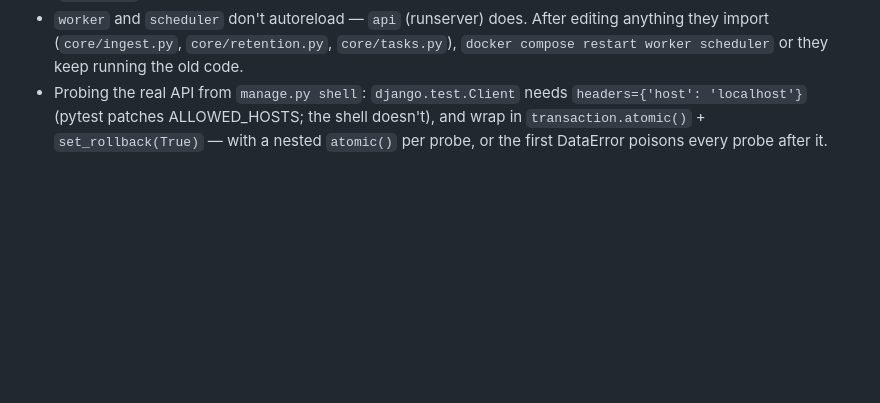
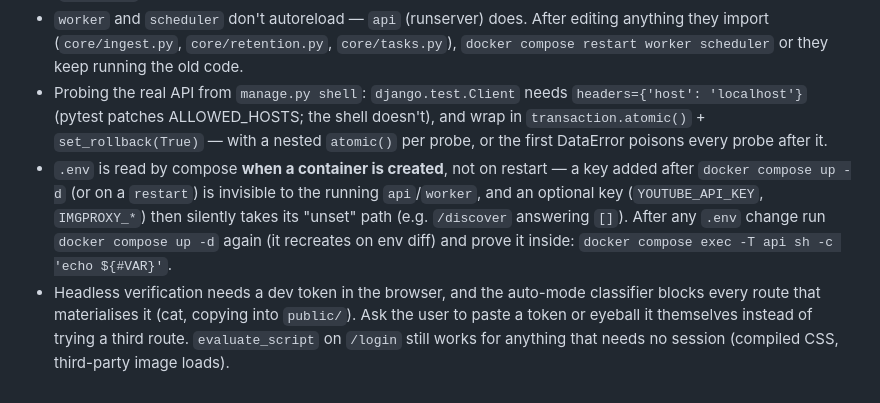
Before and after one commit to MartCube/feedme-app, a Markdown page: .claude/memory/project-gotchas.md, the part around the change. Drawn GitHub-style; blank space fills up the shorter version.

Commit message:
chore(memory): compose env recreate and headless-token gotchas
Co-Authored-By: Claude Opus 5 <noreply@anthropic.com>

```diff
--- a/.claude/memory/project-gotchas.md
+++ b/.claude/memory/project-gotchas.md
@@ -105,3 +105,12 @@ metadata:
   `headers={'host': 'localhost'}` (pytest patches ALLOWED_HOSTS; the shell doesn't), and
   wrap in `transaction.atomic()` + `set_rollback(True)` — with a nested `atomic()` per probe,
   or the first DataError poisons every probe after it.
+- `.env` is read by compose **when a container is created**, not on restart — a key added after
+  `docker compose up -d` (or on a `restart`) is invisible to the running `api`/`worker`, and an
+  optional key (`YOUTUBE_API_KEY`, `IMGPROXY_*`) then silently takes its "unset" path (e.g.
+  `/discover` answering `[]`). After any `.env` change run `docker compose up -d` again (it
+  recreates on env diff) and prove it inside: `docker compose exec -T api sh -c 'echo ${#VAR}'`.
+- Headless verification needs a dev token in the browser, and the auto-mode classifier blocks
+  every route that materialises it (cat, copying into `public/`). Ask the user to paste a token
+  or eyeball it themselves instead of trying a third route. `evaluate_script` on `/login` still
+  works for anything that needs no session (compiled CSS, third-party image loads).
```
